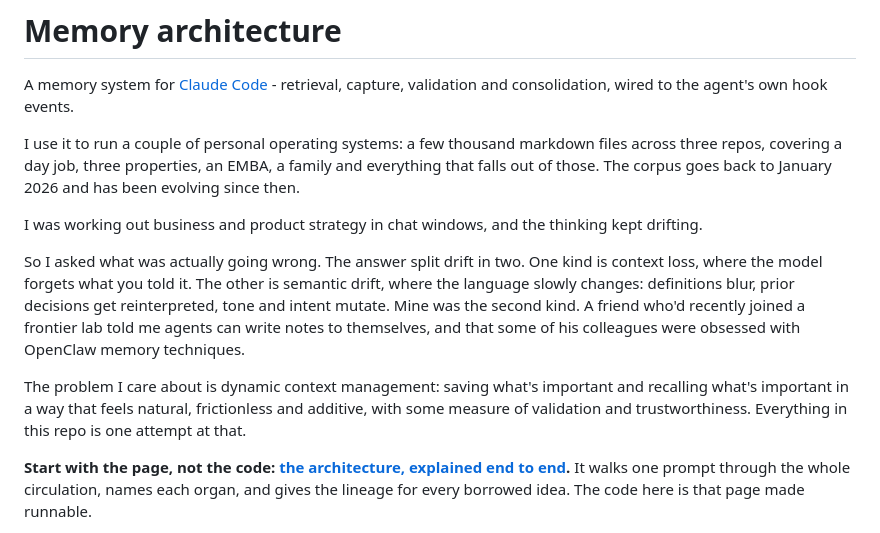
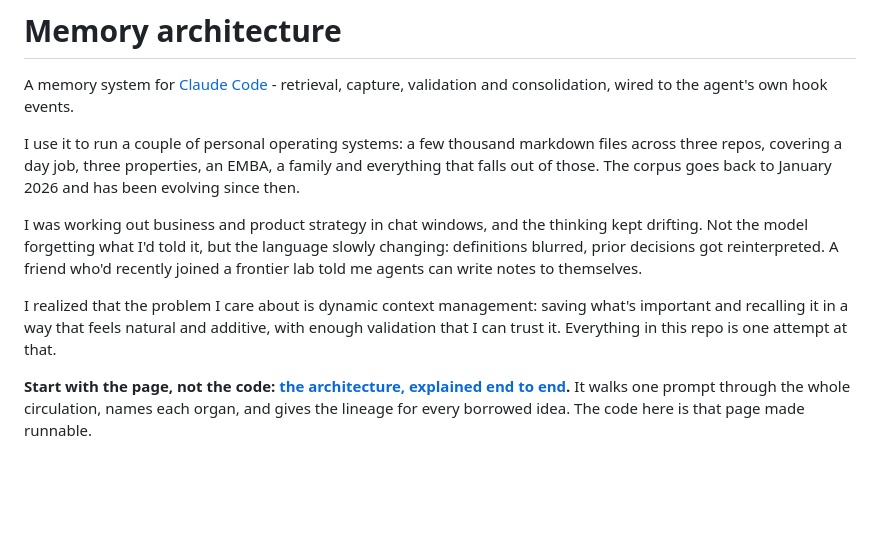
Before and after one commit to ssshapes/memory-architecture, a Markdown page: README.md, the part around the change. GitHub-like rendering; blank space fills up the shorter version.

Commit message:
README: condense the origin paragraphs
Co-Authored-By: Claude Opus 5 <noreply@anthropic.com>
Claude-Session: https://claude.ai/code/session_01E5nc2YziU9CtZBLPVwts8X

```diff
--- a/README.md
+++ b/README.md
@@ -4,11 +4,9 @@ A memory system for [Claude Code](https://claude.com/claude-code) - retrieval, c
 
 I use it to run a couple of personal operating systems: a few thousand markdown files across three repos, covering a day job, three properties, an EMBA, a family and everything that falls out of those. The corpus goes back to January 2026 and has been evolving since then.
 
-I was working out business and product strategy in chat windows, and the thinking kept drifting.
+I was working out business and product strategy in chat windows, and the thinking kept drifting. Not the model forgetting what I'd told it, but the language slowly changing: definitions blurred, prior decisions got reinterpreted. A friend who'd recently joined a frontier lab told me agents can write notes to themselves.
 
-So I asked what was actually going wrong. The answer split drift in two. One kind is context loss, where the model forgets what you told it. The other is semantic drift, where the language slowly changes: definitions blur, prior decisions get reinterpreted, tone and intent mutate. Mine was the second kind. A friend who'd recently joined a frontier lab told me agents can write notes to themselves, and that some of his colleagues were obsessed with OpenClaw memory techniques.
-
-The problem I care about is dynamic context management: saving what's important and recalling what's important in a way that feels natural, frictionless and additive, with some measure of validation and trustworthiness. Everything in this repo is one attempt at that.
+I realized that the problem I care about is dynamic context management: saving what's important and recalling it in a way that feels natural and additive, with enough validation that I can trust it. Everything in this repo is one attempt at that.
 
 **Start with the page, not the code: [the architecture, explained end to end](https://ssshapes.github.io/memory-architecture/).** It walks one prompt through the whole circulation, names each organ, and gives the lineage for every borrowed idea. The code here is that page made runnable.
 
```
